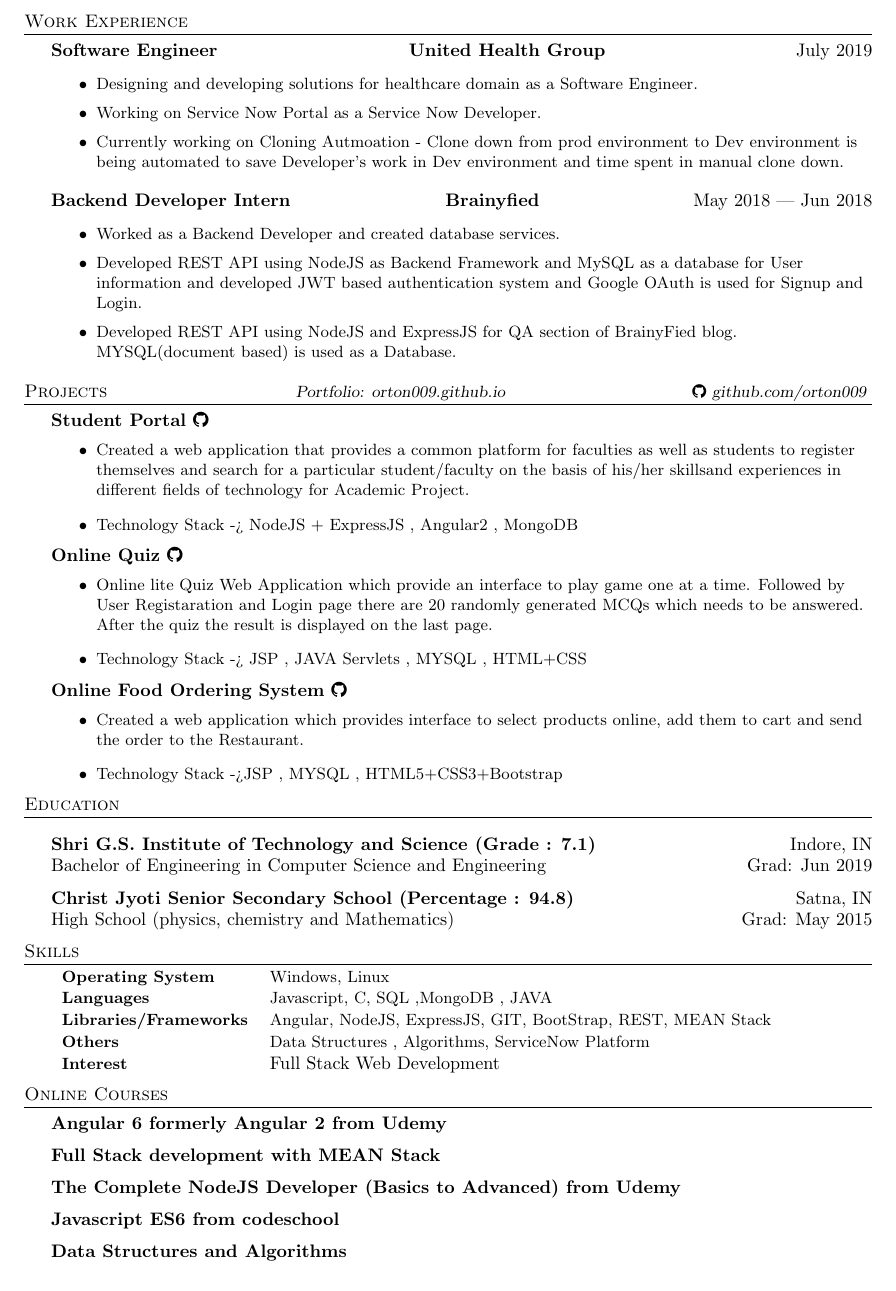
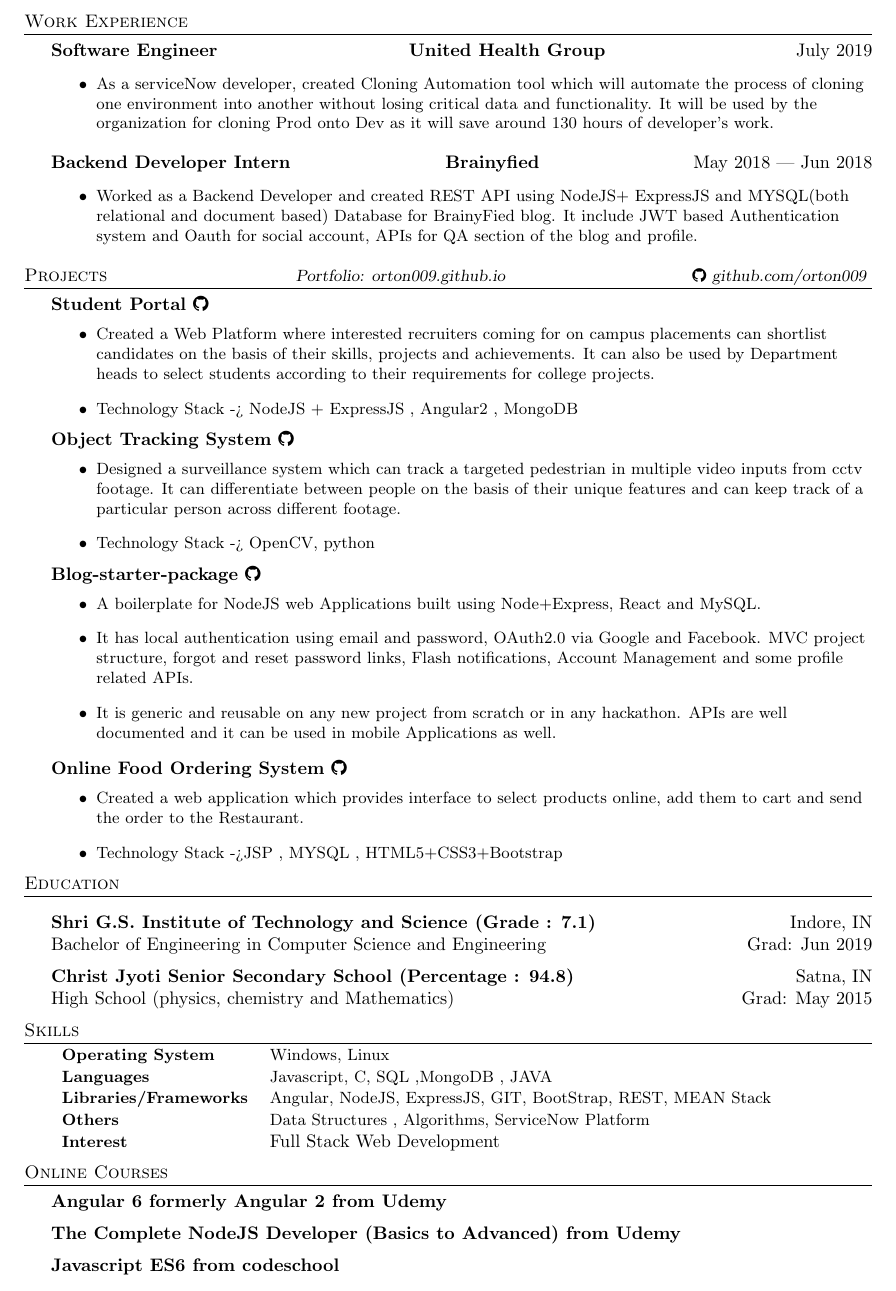
Before and after one commit to orton009/Resume, a LaTeX document (main.tex): part of the page, cut so that both start at the same text. Compiled offline with pdfLaTeX.

Commit message:
Updates from Overleaf

```diff
--- a/main.tex
+++ b/main.tex
@@ -90,18 +90,15 @@
 \textbf{Software Engineer  \hfill United Health Group} \hfill July 2019\\
 \vspace{-1mm}
 \begin{itemize} \itemsep 1pt
-	\small{\item Designing and developing solutions for healthcare domain as a Software Engineer.}
-	\small{\item Working on Service Now Portal as a Service Now Developer.}
-	\small{\item  Currently working on Cloning Autmoation - Clone down from prod environment to Dev environment is being automated to save Developer's work in Dev environment and time spent in manual clone down. }
+	\small{\item As a serviceNow developer, created Cloning Automation tool which will automate the process of cloning one environment into another without losing critical data and functionality. It will be used by the organization for cloning Prod onto Dev as it will save around 130 hours of developer's work.}
 \end{itemize}
 \vspace{0mm}
 
 \textbf{Backend Developer Intern  \hfill Brainyfied} \hfill May 2018 | Jun 2018\\
 \vspace{-1mm}
 \begin{itemize} \itemsep 1pt
-	\small{\item Worked as a Backend Developer and created database services.}
-	\small{\item Developed REST API using NodeJS as Backend Framework and MySQL as a database for User information and developed JWT based authentication system and Google OAuth is used for Signup and Login.}
-	\small{\item  Developed REST API using NodeJS and ExpressJS for Q&A section of BrainyFied blog. MYSQL(document based) is used as a Database.}
+	\small{\item Worked as a Backend Developer and created REST API using NodeJS+ ExpressJS and MYSQL(both relational and document based) Database for BrainyFied blog. It include JWT based Authentication system and Oauth for social account, APIs for Q&A section of the blog and profile.
+	}
 \end{itemize}
 \vspace{0mm}
 
@@ -112,19 +109,27 @@
 \href{https://github.com/orton009}{\faGithub}}
 \vspace{-1mm}
 \begin{itemize}
-	\small{\item Created a web application that provides a common platform
-for faculties as well as students to register themselves and search for a particular student/faculty on the basis of his/her skillsand experiences in different fields of technology for Academic Project.  }
+	\small{\item Created a Web Platform where interested recruiters coming for on campus placements can shortlist candidates on the basis of their skills, projects and achievements. It can also be used by Department heads to select students according to their requirements for college projects.  }
 	\small{\item Technology Stack -> NodeJS + ExpressJS , Angular2 , MongoDB  }
 	\vspace{-1mm}
 \end{itemize}
 
-\textbf{Online Quiz
+\textbf{Object Tracking System
 \href{https://github.com/orton009}{\faGithub}}
 \vspace{-1mm}
 \begin{itemize}
-	\small{\item Online lite Quiz Web Application which provide an interface to play game one at a time. Followed by User Registaration and Login page there are 20 randomly generated MCQs which needs to be answered. After the quiz the result is displayed on the last page.}
-	\small{\item Technology Stack -> JSP , JAVA Servlets , MYSQL , HTML+CSS  }
+	\small{\item Designed a surveillance system which can track a targeted pedestrian in multiple video inputs from cctv footage. It can differentiate between people on the basis of their unique features and can keep track of a particular person across different footage.}
+	\small{\item Technology Stack -> OpenCV, python }
 	\vspace{-1mm}
+\end{itemize}
+
+\textbf{Blog-starter-package
+\href{https://github.com/orton009}{\faGithub}}
+\vspace{-1mm}
+\begin{itemize}
+	\small{\item A boilerplate for NodeJS web Applications built using Node+Express, React and MySQL.}
+	\small{\item It has local authentication using email and password, OAuth2.0 via Google and Facebook. MVC project structure, forgot and reset password links, Flash notifications, Account Management and some profile related APIs. }
+	\small{\item It is generic and reusable on any new project from scratch or in any hackathon. APIs are well documented and it can be used in mobile Applications as well.}
 \end{itemize}
 
 \textbf{Online Food Ordering System
@@ -167,13 +172,9 @@
 \header{Online Courses}
 \textbf{Angular 6 formerly Angular 2 from Udemy}\hfill\\
 \vspace{2mm}
-\textbf{Full Stack development with MEAN Stack}\hfill \\
-\vspace{2mm}
 \textbf{The Complete NodeJS Developer (Basics to Advanced) from Udemy}\hfill \\
 \vspace{2mm}
 \textbf{Javascript ES6 from codeschool}\hfill \\
 \vspace{2mm}
-\textbf{Data Structures and Algorithms}\hfill \\
-\vspace{2mm}
 
 \end{document}
```
